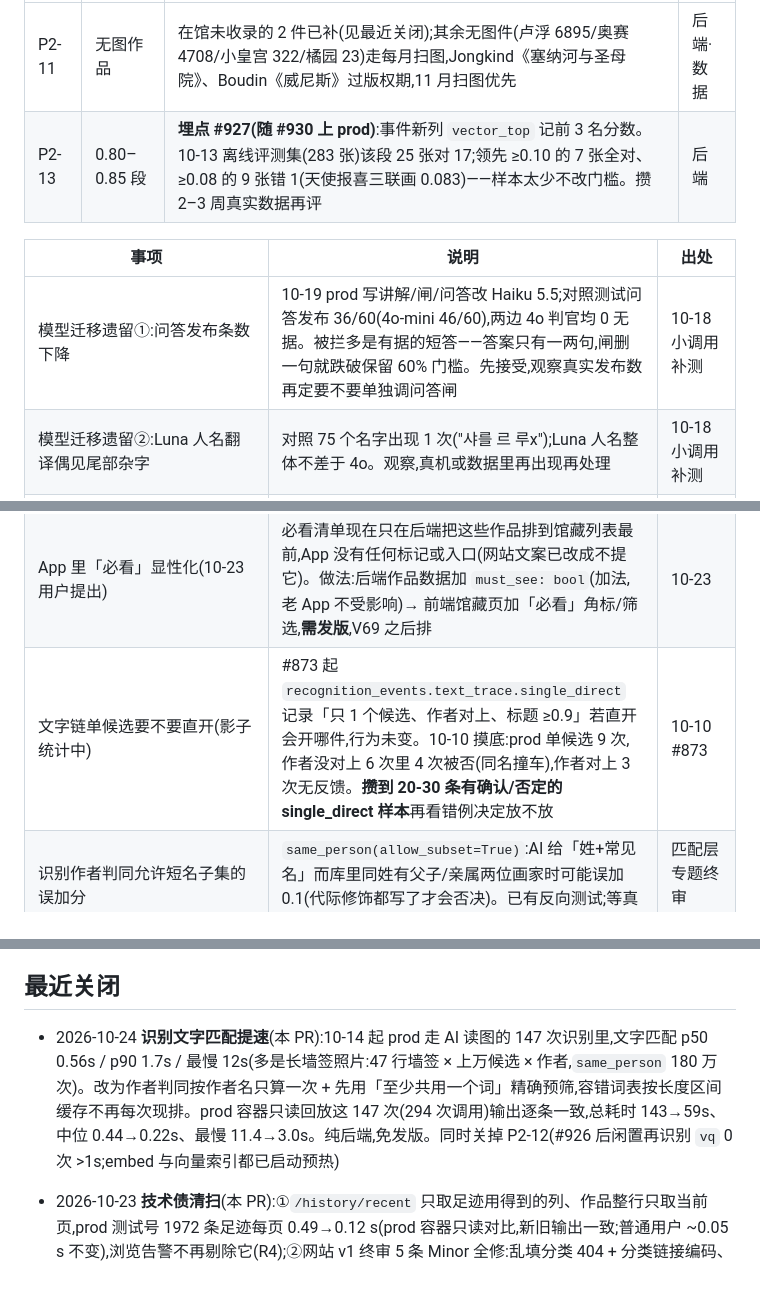
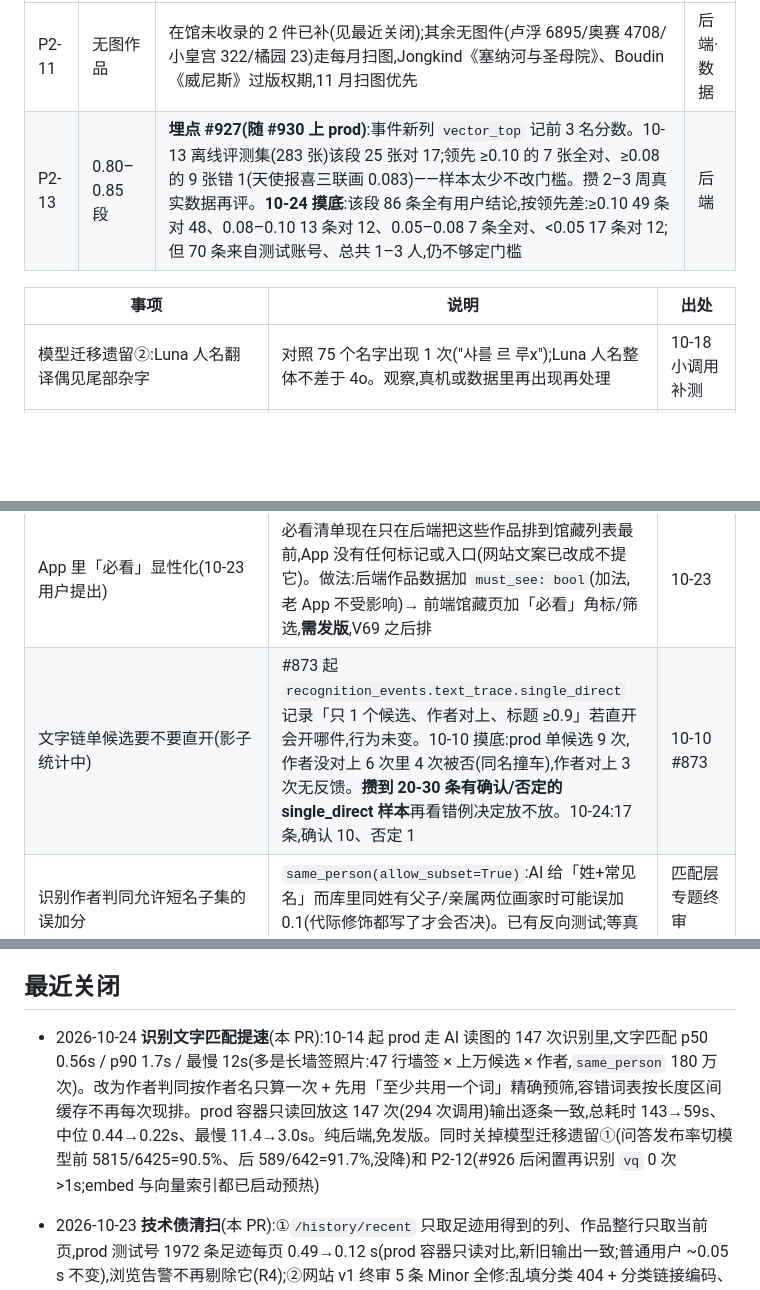
Before and after one commit to appcraft008-dev/GoMuseum, a Markdown page: docs/ops/backlog.md, 3 parts joined by grey strips. Rendered like a GitHub page; blank space fills up the shorter version.

Commit message:
docs(ops): 台账记 P2-13/单候选直开摸底,关模型迁移遗留①
Co-Authored-By: Claude Opus 5.5 <noreply@anthropic.com>
Claude-Session: https://claude.ai/code/session_01EQgJmCjbBm5Z2hmZMXmurZ

```diff
--- a/docs/ops/backlog.md
+++ b/docs/ops/backlog.md
@@ -47,12 +47,11 @@
 | 优先级 | 事项 | 依据 / 做法 | 端 |
 |---|---|---|---|
 | P2-11 | 无图作品 | 在馆未收录的 2 件已补(见最近关闭);其余无图件(卢浮 6895/奥赛 4708/小皇宫 322/橘园 23)走每月扫图,Jongkind《塞纳河与圣母院》、Boudin《威尼斯》过版权期,11 月扫图优先 | 后端·数据 |
-| P2-13 | 0.80–0.85 段 | **埋点 #927(随 #930 上 prod)**:事件新列 `vector_top` 记前 3 名分数。10-13 离线评测集(283 张)该段 25 张对 17;领先 ≥0.10 的 7 张全对、≥0.08 的 9 张错 1(天使报喜三联画 0.083)——样本太少不改门槛。攒 2–3 周真实数据再评 | 后端 |
+| P2-13 | 0.80–0.85 段 | **埋点 #927(随 #930 上 prod)**:事件新列 `vector_top` 记前 3 名分数。10-13 离线评测集(283 张)该段 25 张对 17;领先 ≥0.10 的 7 张全对、≥0.08 的 9 张错 1(天使报喜三联画 0.083)——样本太少不改门槛。攒 2–3 周真实数据再评。**10-24 摸底**:该段 86 条全有用户结论,按领先差:≥0.10 49 条对 48、0.08–0.10 13 条对 12、0.05–0.08 7 条全对、<0.05 17 条对 12;但 70 条来自测试账号、总共 1–3 人,仍不够定门槛 | 后端 |
 
 
 | 事项 | 说明 | 出处 |
 |---|---|---|
-| 模型迁移遗留①:问答发布条数下降 | 10-19 prod 写讲解/闸/问答改 Haiku 5.5;对照测试问答发布 36/60(4o-mini 46/60),两边 4o 判官均 0 无据。被拦多是有据的短答——答案只有一两句,闸删一句就跌破保留 60% 门槛。先接受,观察真实发布数再定要不要单独调问答闸 | 10-18 小调用补测 |
 | 模型迁移遗留②:Luna 人名翻译偶见尾部杂字 | 对照 75 个名字出现 1 次("샤를 르 루x");Luna 人名整体不差于 4o。观察,真机或数据里再出现再处理 | 10-18 小调用补测 |
 | 模型迁移遗留③:批量人名未实提批量任务 | `batch_names` 与同步人名翻译同参数、同步已测通,但没真正提交一次 Batch API 任务。下次跑批量人名时先小批量验证 | 10-18 |
 | **App 连续识别 20+ 分钟后自动重启**(V59 真机,巴黎 4 馆游客照测试) | 10-12 04:57:22(橘园,确认后进讲解页 6s)与 05:19:48(奥赛,讲解页停 50s)各冷启动一次;服务器请求全 200。Crashlytics 无原生崩溃 → **疑系统内存不足杀进程**(Crashlytics 抓不到),未坐实。**下一步**:手机 USB 连电脑跑 `adb shell dumpsys activity exit-info com.gomuseum.app` 看退出原因(LOW_MEMORY / CRASH_NATIVE 等,事后可查,记录会滚动别拖太久)。若是内存:嫌疑①每次命中都后台重拉全部足迹(~900 条 9 个请求,`history_providers.dart` loadHistory)(**10-12 #905 已改为只拉最新一页,V60 起已包含;用 V67 真机连拍 20+ 分钟再看还重不重启**)②反复进出讲解页的 hero 大图/音频播放器未释放 | 10-12 真机测试 |
@@ -62,7 +61,7 @@
 | 使用条款第 5 条免责对欧盟消费者可能不可执行 | Fable 核对译文时提出:可加一句「法律不许排除的责任不受限」。要加须英文先改再同步其余 9 语(`deployment/legal-src/terms.*.html`)。你定做不做 | 10-21 |
 | 1.0.1 前端小改动合集(下个出包时做,下一包版本代码从 70 起) | ①App 打开隐私政策/使用条款链接时带 `?lang=<App 当前语言>`(现在靠浏览器语言);②「懒生成中离开再进不重拉」排查结果若是前端问题一并修(见上条) | 10-21 |
 | App 里「必看」显性化(10-23 用户提出) | 必看清单现在只在后端把这些作品排到馆藏列表最前,App 没有任何标记或入口(网站文案已改成不提它)。做法:后端作品数据加 `must_see: bool`(加法,老 App 不受影响)→ 前端馆藏页加「必看」角标/筛选,**需发版**,V69 之后排 | 10-23 |
-| 文字链单候选要不要直开(影子统计中) | #873 起 `recognition_events.text_trace.single_direct` 记录「只 1 个候选、作者对上、标题 ≥0.9」若直开会开哪件,行为未变。10-10 摸底:prod 单候选 9 次,作者没对上 6 次里 4 次被否(同名撞车),作者对上 3 次无反馈。**攒到 20-30 条有确认/否定的 single_direct 样本**再看错例决定放不放 | 10-10 #873 |
+| 文字链单候选要不要直开(影子统计中) | #873 起 `recognition_events.text_trace.single_direct` 记录「只 1 个候选、作者对上、标题 ≥0.9」若直开会开哪件,行为未变。10-10 摸底:prod 单候选 9 次,作者没对上 6 次里 4 次被否(同名撞车),作者对上 3 次无反馈。**攒到 20-30 条有确认/否定的 single_direct 样本**再看错例决定放不放。10-24:17 条,确认 10、否定 1 | 10-10 #873 |
 | 识别作者判同允许短名子集的误加分 | `same_person(allow_subset=True)`:AI 给「姓+常见名」而库里同姓有父子/亲属两位画家时可能误加 0.1(代际修饰都写了才会否决)。已有反向测试;等真机记录里出现再收紧 | 匹配层专题终审 minor |
 | 馆藏列表/搜索按真实热度排序(等真实用户数据) | `popularity` 是导入时写死的 Wikidata 跨语言条目数,**从不随用户行为更新**;prod 27221 件里 77% 为 0(Joconde 源一律 0)、有值也只 1~13。现列表排序 = 必看清单(`must_see.py`)→ popularity → id;搜索里 popularity 只作最末并列键。唯一用真实行为排序的是音频预生成队列(`audio_queue.py`:播放过 → 识别命中 → 必看 → popularity),不影响 App 列表。**用户 10-07 / 10-10 定:等有真实数据再做**——现在十几位真实用户、访问大多是测试,按访问排=按测试记录排。**触发条件**:单馆每周真实(非测试账号)识别+播放 ≥ 几百次。届时热度用自家行为数据(识别确认/播放/打开讲解,按时间衰减),**必看清单仍在最前**,只替换其后的 popularity 一层 | 用户 10-07 匹配层专题;10-10 会话 |
 | (低优先级)未生成件提前离线看图(懒生成首屏再省约 5s) | **用户 10-10 定:不做,低优先级挂着。** 全量 14489 件有图 stub ≈ $64;只做 popularity>0 的 5503 件 ≈ $24(覆盖 10 天懒生成访问的 57%)。只省速度、不改质量(当场看图 146/146 成功)。重提条件:Wikidata 换接口上 prod 后实测首屏仍嫌长,且真实用户首访量明显上来 → 先做热门子集 | 10-10 会话 |
@@ -121,7 +120,7 @@
 
 ## 最近关闭
 
-- 2026-10-24 **识别文字匹配提速**(本 PR):10-14 起 prod 走 AI 读图的 147 次识别里,文字匹配 p50 0.56s / p90 1.7s / 最慢 12s(多是长墙签照片:47 行墙签 × 上万候选 × 作者,`same_person` 180 万次)。改为作者判同按作者名只算一次 + 先用「至少共用一个词」精确预筛,容错词表按长度区间缓存不再每次现排。prod 容器只读回放这 147 次(294 次调用)输出逐条一致,总耗时 143→59s、中位 0.44→0.22s、最慢 11.4→3.0s。纯后端,免发版。同时关掉 P2-12(#926 后闲置再识别 `vq` 0 次 >1s;embed 与向量索引都已启动预热)
+- 2026-10-24 **识别文字匹配提速**(本 PR):10-14 起 prod 走 AI 读图的 147 次识别里,文字匹配 p50 0.56s / p90 1.7s / 最慢 12s(多是长墙签照片:47 行墙签 × 上万候选 × 作者,`same_person` 180 万次)。改为作者判同按作者名只算一次 + 先用「至少共用一个词」精确预筛,容错词表按长度区间缓存不再每次现排。prod 容器只读回放这 147 次(294 次调用)输出逐条一致,总耗时 143→59s、中位 0.44→0.22s、最慢 11.4→3.0s。纯后端,免发版。同时关掉模型迁移遗留①(问答发布率切模型前 5815/6425=90.5%、后 589/642=91.7%,没降)和 P2-12(#926 后闲置再识别 `vq` 0 次 >1s;embed 与向量索引都已启动预热)
 - 2026-10-23 **技术债清扫**(本 PR):①`/history/recent` 只取足迹用得到的列、作品整行只取当前页,prod 测试号 1972 条足迹每页 0.49→0.12 s(prod 容器只读对比,新旧输出一致;普通用户 ~0.05 s 不变),浏览告警不再剔除它(R4);②网站 v1 终审 5 条 Minor 全修:乱填分类 404 + 分类链接编码、sitemap XML 转义、作品页 hreflang 与 `/a/` 跳转只在十语里挑 + `?s=` 编码、`site.js` 音频出错/播完收起播放条与「回到正在播放」、`/w/audio` 试听缓存未命中重算一次;③台账清掉已完成的旧行:十语政策页与网站 v1(10-23 已上线)、压测三处调整((b)(c) 阶段 0 已做,(a) 并入第五节阶段 1)、模型迁移遗留④(#1027 已上 prod,prod web 日志近 72 小时「Event loop is closed」0 次)
 - 2026-10-23 **弹性扩容阶段 0 上 prod**(#1060 + 终审 7 条 Minor #1063,随 #1061 发版):监控 `ops_check` cron 每 5 分钟(头 7 天只记不发,10-30 定阈值开邮件)、游客登录 30 次/时、正式账号 IP 额度 600 段单独计数、大模型默认 90 秒超时、识别兜底记账与价目表、懒生成/TTS 埋点;staging 限 2 核 4G;prod nginx 总区 50r/s burst 100 + 识别区 2r/s burst 50(原「nginx 限流阈值」观察项关闭);prod postgres `max_connections` 100→400。运维 `docs/ops/capacity-runbook.md`。实测:同一 IP 同时 60 个请求 → 占 56 个库连接、浏览 p95 2.3 秒(阶段 2 连接触发线 40 合理)
 
```
